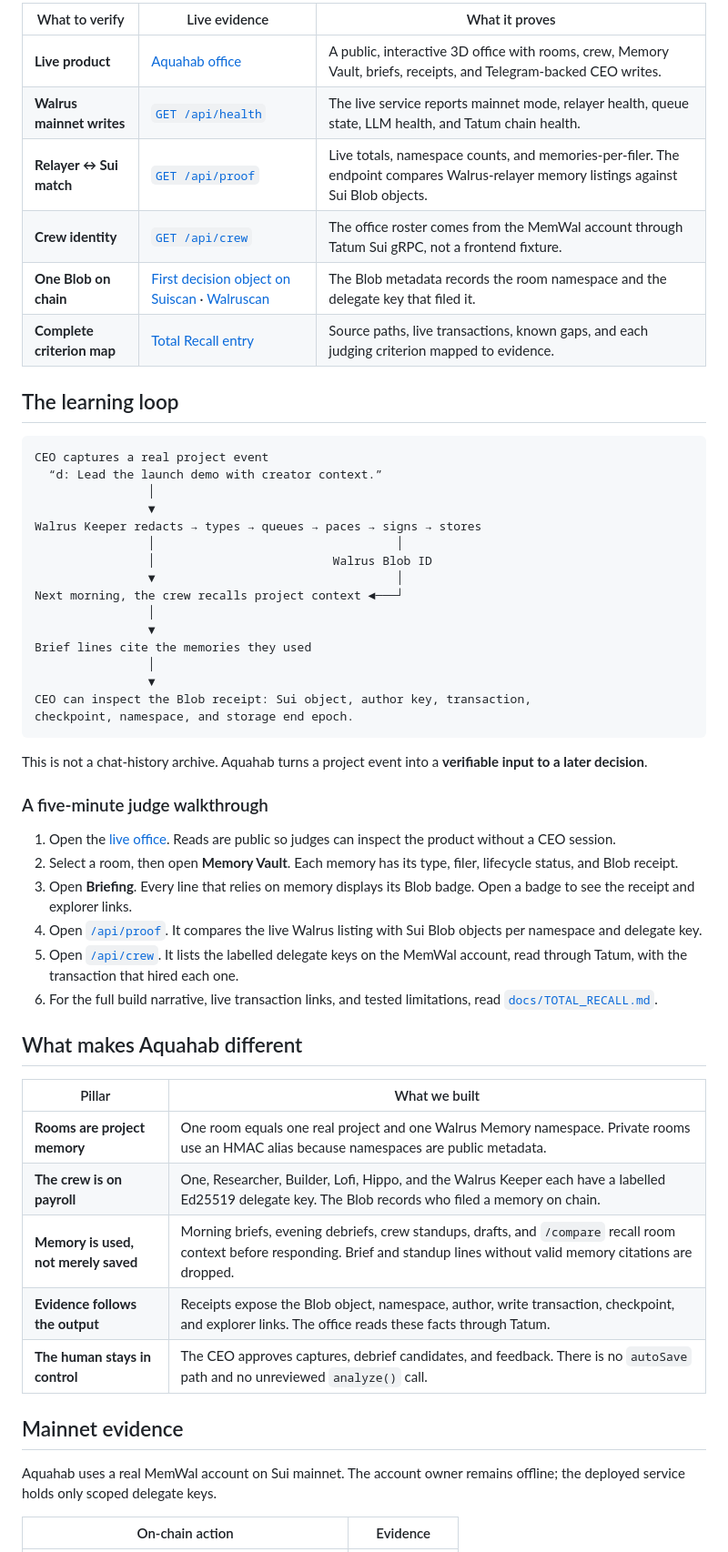
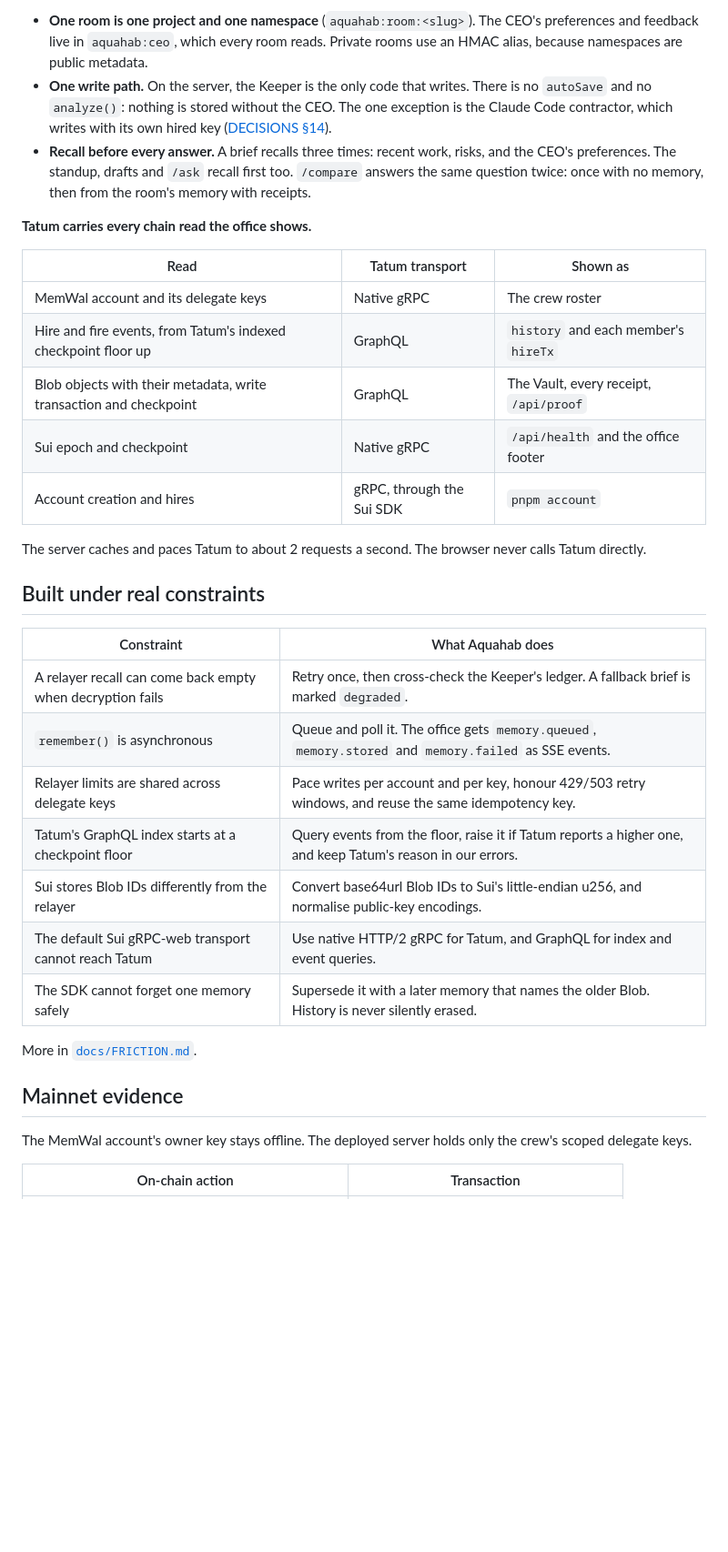
Before and after one commit to Huc06/aquahab, a Markdown page: README.md, the part around one of its changes. Shown at 91% size. GitHub-like rendering; blank space fills up the shorter version.

````diff
--- a/README.md
+++ b/README.md
@@ -38,58 +78,37 @@ Aquahab is a **3D office for the projects you cannot afford to re-explain every
 
-| What to verify | Live evidence | What it proves |
+- **One room is one project and one namespace** (`aquahab:room:<slug>`). The CEO's preferences and feedback live in `aquahab:ceo`, which every room reads. Private rooms use an HMAC alias, because namespaces are public metadata.
+- **One write path.** On the server, the Keeper is the only code that writes. There is no `autoSave` and no `analyze()`: nothing is stored without the CEO. The one exception is the Claude Code contractor, which writes with its own hired key ([DECISIONS §14](docs/product/DECISIONS.md)).
+- **Recall before every answer.** A brief recalls three times: recent work, risks, and the CEO's preferences. The standup, drafts and `/ask` recall first too. `/compare` answers the same question twice: once with no memory, then from the room's memory with receipts.
+
+**Tatum carries every chain read the office shows.**
+
+| Read | Tatum transport | Shown as |
 |---|---|---|
-| **Live product** | [Aquahab office](https://aquahab.up.railway.app) | A public, interactive 3D office with rooms, crew, Memory Vault, briefs, receipts, and Telegram-backed CEO writes. |
-| **Walrus mainnet writes** | [`GET /api/health`](https://aquahab.up.railway.app/api/health) | The live service reports mainnet mode, relayer health, queue state, LLM health, and Tatum chain health. |
-| **Relayer ↔ Sui match** | [`GET /api/proof`](https://aquahab.up.railway.app/api/proof) | Live totals, namespace counts, and memories-per-filer. The endpoint compares Walrus-relayer memory listings against Sui Blob objects. |
-| **Crew identity** | [`GET /api/crew`](https://aquahab.up.railway.app/api/crew) | The office roster comes from the MemWal account through Tatum Sui gRPC, not a frontend fixture. |
-| **One Blob on chain** | [First decision object on Suiscan](https://suiscan.xyz/mainnet/object/0x3d5f8a2498136fa3a0d5b0d6972f50e81d97c67e97dbaddfaab1c5d921d8a12a) · [Walruscan](https://walruscan.com/mainnet/blob/FxSi7LLYAEQ4-kLZxG7PE37tYq1mGiC1qeZt23PwJS0) | The Blob metadata records the room namespace and the delegate key that filed it. |
-| **Complete criterion map** | [Total Recall entry](docs/TOTAL_RECALL.md) | Source paths, live transactions, known gaps, and each judging criterion mapped to evidence. |
+| MemWal account and its delegate keys | Native gRPC | The crew roster |
+| Hire and fire events, from Tatum's indexed checkpoint floor up | GraphQL | `history` and each member's `hireTx` |
+| Blob objects with their metadata, write transaction and checkpoint | GraphQL | The Vault, every receipt, `/api/proof` |
+| Sui epoch and checkpoint | Native gRPC | `/api/health` and the office footer |
+| Account creation and hires | gRPC, through the Sui SDK | `pnpm account` |
 
-## The learning loop
+The server caches and paces Tatum to about 2 requests a second. The browser never calls Tatum directly.
 
-```text
-CEO captures a real project event
-  “d: Lead the launch demo with creator context.”
-                │
-                ▼
-Walrus Keeper redacts → types → queues → paces → signs → stores
-                │                                  │
-                │                         Walrus Blob ID
-                ▼                                  │
-Next morning, the crew recalls project context ◄───┘
-                │
-                ▼
-Brief lines cite the memories they used
-                │
-                ▼
-CEO can inspect the Blob receipt: Sui object, author key, transaction,
-checkpoint, namespace, and storage end epoch.
-```
+## Built under real constraints
 
-This is not a chat-history archive. Aquahab turns a project event into a **verifiable input to a later decision**.
+| Constraint | What Aquahab does |
+|---|---|
+| A relayer recall can come back empty when decryption fails | Retry once, then cross-check the Keeper's ledger. A fallback brief is marked `degraded`. |
+| `remember()` is asynchronous | Queue and poll it. The office gets `memory.queued`, `memory.stored` and `memory.failed` as SSE events. |
+| Relayer limits are shared across delegate keys | Pace writes per account and per key, honour 429/503 retry windows, and reuse the same idempotency key. |
+| Tatum's GraphQL index starts at a checkpoint floor | Query events from the floor, raise it if Tatum reports a higher one, and keep Tatum's reason in our errors. |
+| Sui stores Blob IDs differently from the relayer | Convert base64url Blob IDs to Sui's little-endian u256, and normalise public-key encodings. |
+| The default Sui gRPC-web transport cannot reach Tatum | Use native HTTP/2 gRPC for Tatum, and GraphQL for index and event queries. |
+| The SDK cannot forget one memory safely | Supersede it with a later memory that names the older Blob. History is never silently erased. |
 
-### A five-minute judge walkthrough
-
-1. Open the [live office](https://aquahab.up.railway.app). Reads are public so judges can inspect the product without a CEO session.
-2. Select a room, then open **Memory Vault**. Each memory has its type, filer, lifecycle status, and Blob receipt.
-3. Open **Briefing**. Every line that relies on memory displays its Blob badge. Open a badge to see the receipt and explorer links.
-4. Open [`/api/proof`](https://aquahab.up.railway.app/api/proof). It compares the live Walrus listing with Sui Blob objects per namespace and delegate key.
-5. Open [`/api/crew`](https://aquahab.up.railway.app/api/crew). It lists the labelled delegate keys on the MemWal account, read through Tatum, with the transaction that hired each one.
-6. For the full build narrative, live transaction links, and tested limitations, read [`docs/TOTAL_RECALL.md`](docs/TOTAL_RECALL.md).
-
-## What makes Aquahab different
-
-| Pillar | What we built |
-|---|---|
-| **Rooms are project memory** | One room equals one real project and one Walrus Memory namespace. Private rooms use an HMAC alias because namespaces are public metadata. |
-| **The crew is on payroll** | One, Researcher, Builder, Lofi, Hippo, and the Walrus Keeper each have a labelled Ed25519 delegate key. The Blob records who filed a memory on chain. |
-| **Memory is used, not merely saved** | Morning briefs, evening debriefs, crew standups, drafts, and `/compare` recall room context before responding. Brief and standup lines without valid memory citations are dropped. |
-| **Evidence follows the output** | Receipts expose the Blob object, namespace, author, write transaction, checkpoint, and explorer links. The office reads these facts through Tatum. |
-| **The human stays in control** | The CEO approves captures, debrief candidates, and feedback. There is no `autoSave` path and no unreviewed `analyze()` call. |
+More in [`docs/FRICTION.md`](docs/FRICTION.md).
 
 ## Mainnet evidence
 
-Aquahab uses a real MemWal account on Sui mainnet. The account owner remains offline; the deployed service holds only scoped delegate keys.
+The MemWal account's owner key stays offline. The deployed server holds only the crew's scoped delegate keys.
 
-| On-chain action | Evidence |
+| On-chain action | Transaction |
 |---|---|
````
Also changed, not shown: other parts of README.md (+85 -130 lines), docs/TOTAL_RECALL.md (+4 -4 lines), web/README.md (+13 -7 lines), docs/images/brief.jpg (added), docs/images/office.jpg (added), docs/images/receipt.jpg (added).
